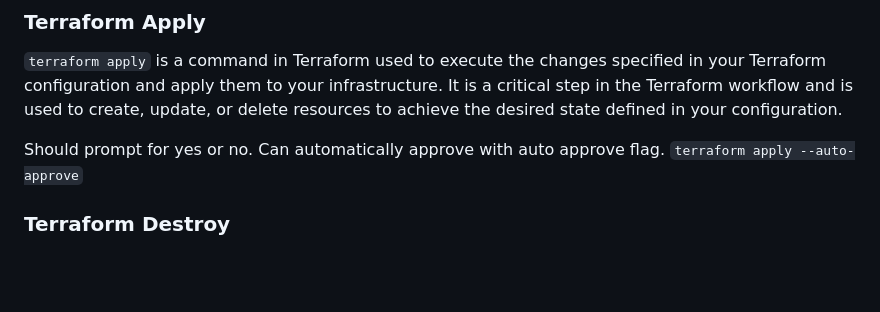
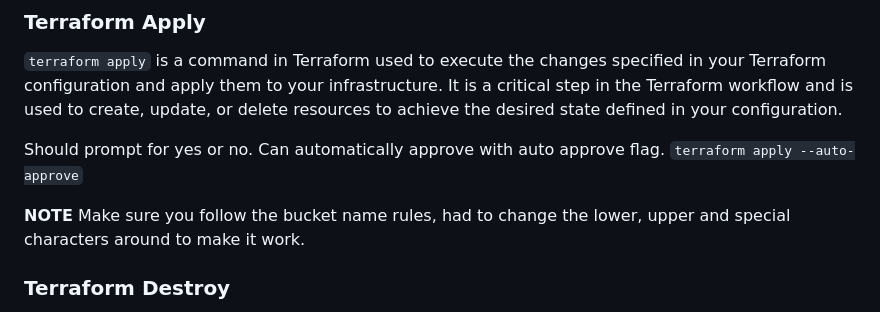
Before and after one commit to shayne008/terraform-beginner-bootcamp-2023, a Markdown page: README.md, the part around the change. Drawn GitHub-style; blank space fills up the shorter version.

Commit message:
Update Documenatation

```diff
--- a/README.md
+++ b/README.md
@@ -194,6 +194,8 @@ Can ouput this plan to passed a apply.
 
 Should prompt for yes or no. Can automatically approve with auto approve flag. `terraform apply --auto-approve`
 
+**NOTE** Make sure you follow the bucket name rules, had to change the lower, upper and special characters around to make it work.
+
 ### Terraform Destroy
 
 `terraform destroy` is a command in Terraform that is used to tear down and destroy the infrastructure resources that were created and managed by Terraform.
```
